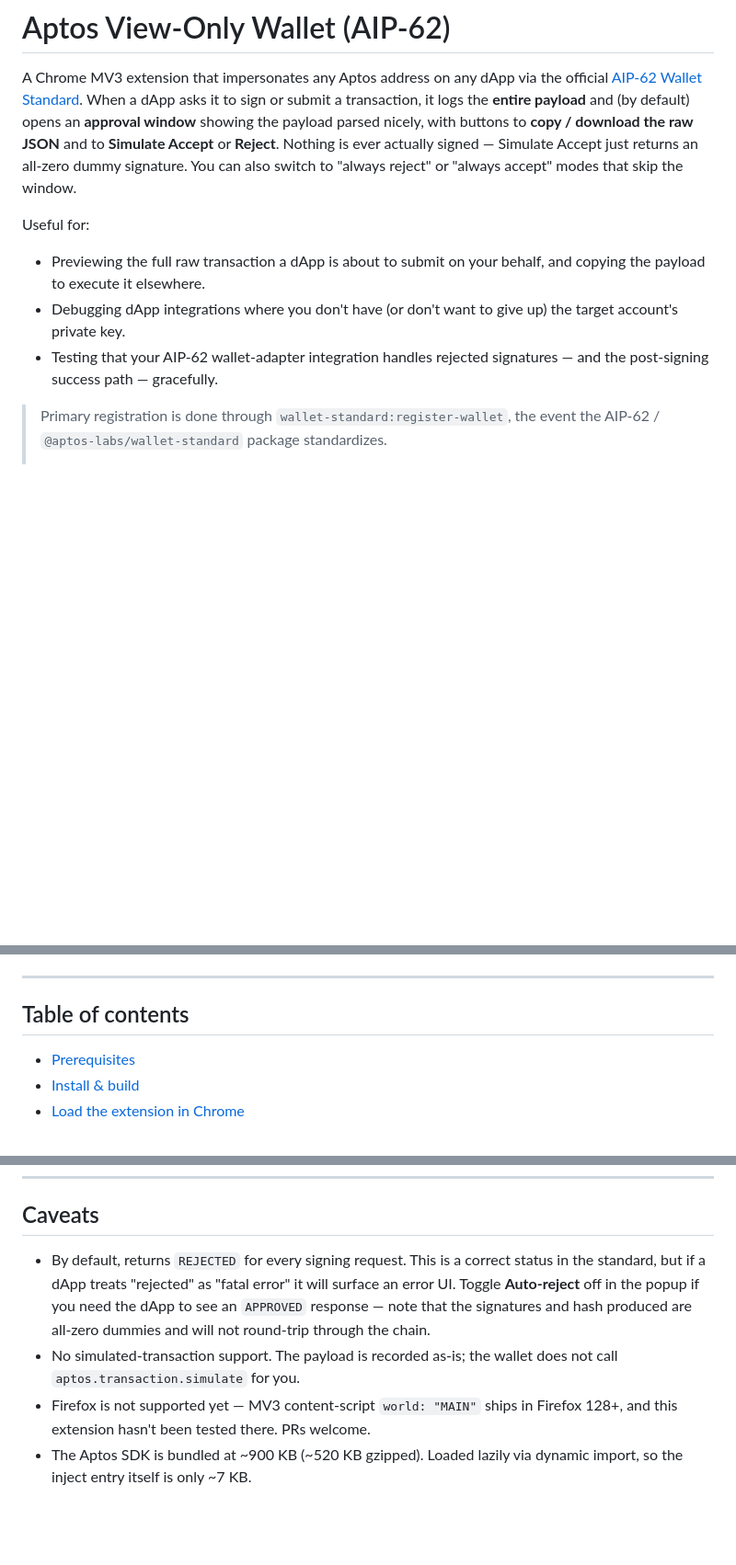
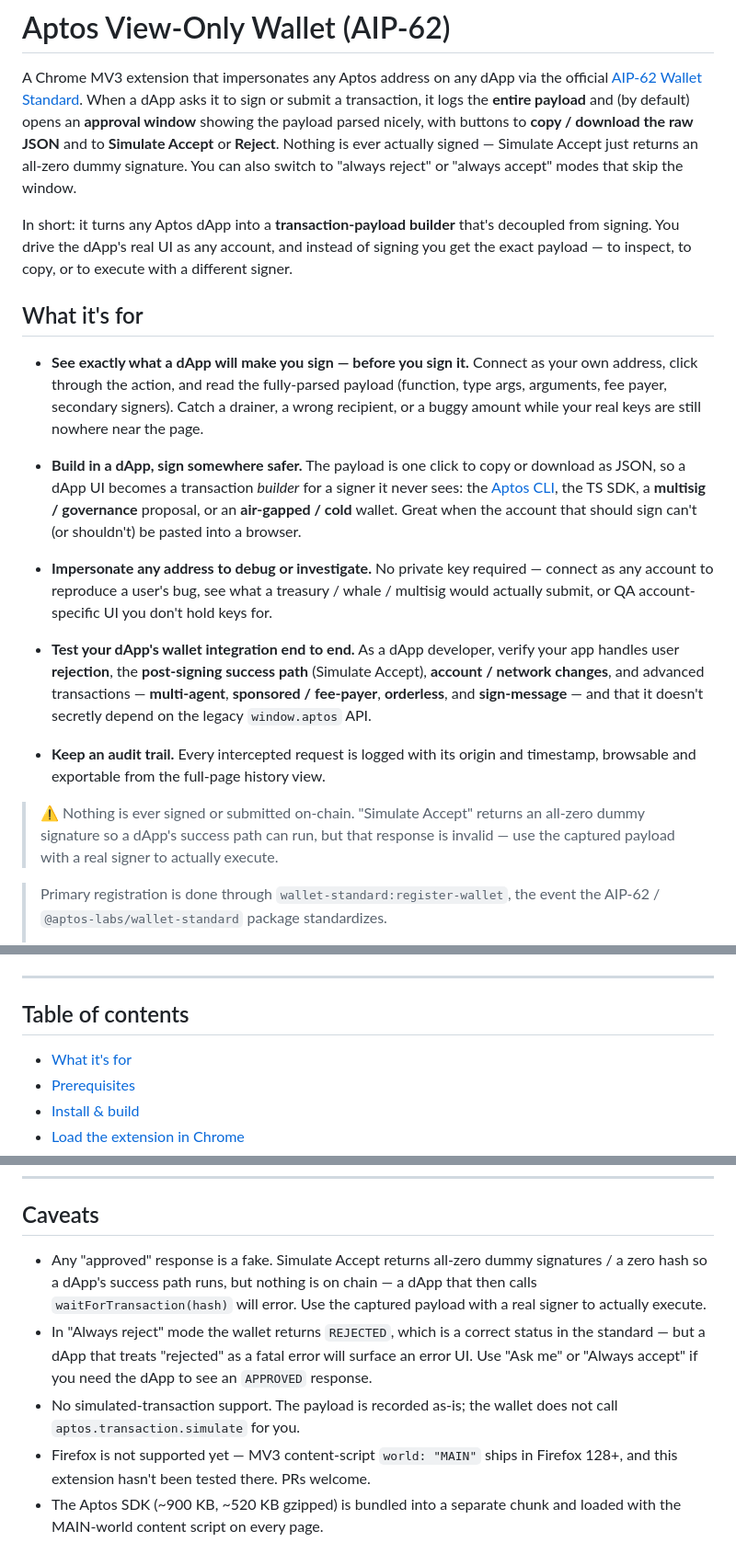
Before and after one commit to gregnazario/aptos-readonly-wallet, a Markdown page: README.md, 3 parts joined by grey strips. Shown at 92% size. Drawn GitHub-style; blank space fills up the shorter version.

Commit message:
README: sharpen the value proposition and fix stale caveats
Rewrite the intro/use-cases to lead with what the tool is actually good for:
preview-before-sign, build-in-dApp/sign-elsewhere (CLI/SDK/multisig/cold),
impersonate-to-debug, dApp integration testing, and the audit trail. Fix
caveats that predated the approval flow (default is now Ask-me, not auto-reject)
and the inaccurate SDK lazy-load note.

```diff
--- a/README.md
+++ b/README.md
@@ -10,14 +10,42 @@ parsed nicely, with buttons to **copy / download the raw JSON** and to
 Accept just returns an all-zero dummy signature. You can also switch to
 "always reject" or "always accept" modes that skip the window.
 
-Useful for:
+In short: it turns any Aptos dApp into a **transaction-payload builder** that's
+decoupled from signing. You drive the dApp's real UI as any account, and instead
+of signing you get the exact payload — to inspect, to copy, or to execute with a
+different signer.
 
-- Previewing the full raw transaction a dApp is about to submit on your
-  behalf, and copying the payload to execute it elsewhere.
-- Debugging dApp integrations where you don't have (or don't want to give
-  up) the target account's private key.
-- Testing that your AIP-62 wallet-adapter integration handles rejected
-  signatures — and the post-signing success path — gracefully.
+## What it's for
+
+- **See exactly what a dApp will make you sign — before you sign it.** Connect
+  as your own address, click through the action, and read the fully-parsed
+  payload (function, type args, arguments, fee payer, secondary signers). Catch
+  a drainer, a wrong recipient, or a buggy amount while your real keys are still
+  nowhere near the page.
+
+- **Build in a dApp, sign somewhere safer.** The payload is one click to copy or
+  download as JSON, so a dApp UI becomes a transaction *builder* for a signer it
+  never sees: the [Aptos CLI](https://aptos.dev/tools/aptos-cli), the TS SDK, a
+  **multisig / governance** proposal, or an **air-gapped / cold** wallet. Great
+  when the account that should sign can't (or shouldn't) be pasted into a browser.
+
+- **Impersonate any address to debug or investigate.** No private key required —
+  connect as any account to reproduce a user's bug, see what a treasury / whale /
+  multisig would actually submit, or QA account-specific UI you don't hold keys
+  for.
+
+- **Test your dApp's wallet integration end to end.** As a dApp developer, verify
+  your app handles user **rejection**, the **post-signing success path** (Simulate
+  Accept), **account / network changes**, and advanced transactions —
+  **multi-agent**, **sponsored / fee-payer**, **orderless**, and **sign-message** —
+  and that it doesn't secretly depend on the legacy `window.aptos` API.
+
+- **Keep an audit trail.** Every intercepted request is logged with its origin and
+  timestamp, browsable and exportable from the full-page history view.
+
+> ⚠️ Nothing is ever signed or submitted on-chain. "Simulate Accept" returns an
+> all-zero dummy signature so a dApp's success path can run, but that response is
+> invalid — use the captured payload with a real signer to actually execute.
 
 > Primary registration is done through `wallet-standard:register-wallet`,
 > the event the AIP-62 / `@aptos-labs/wallet-standard` package standardizes.
@@ -41,6 +69,7 @@ Useful for:
 
 ## Table of contents
 
+- [What it's for](#what-its-for)
 - [Prerequisites](#prerequisites)
 - [Install & build](#install--build)
 - [Load the extension in Chrome](#load-the-extension-in-chrome)
@@ -490,15 +519,17 @@ signatures.
 
 ## Caveats
 
-- By default, returns `REJECTED` for every signing request. This is a
-  correct status in the standard, but if a dApp treats "rejected" as "fatal
-  error" it will surface an error UI. Toggle **Auto-reject** off in the
-  popup if you need the dApp to see an `APPROVED` response — note that the
-  signatures and hash produced are all-zero dummies and will not round-trip
-  through the chain.
+- Any "approved" response is a fake. Simulate Accept returns all-zero dummy
+  signatures / a zero hash so a dApp's success path runs, but nothing is on
+  chain — a dApp that then calls `waitForTransaction(hash)` will error. Use
+  the captured payload with a real signer to actually execute.
+- In "Always reject" mode the wallet returns `REJECTED`, which is a correct
+  status in the standard — but a dApp that treats "rejected" as a fatal error
+  will surface an error UI. Use "Ask me" or "Always accept" if you need the
+  dApp to see an `APPROVED` response.
 - No simulated-transaction support. The payload is recorded as-is; the
   wallet does not call `aptos.transaction.simulate` for you.
 - Firefox is not supported yet — MV3 content-script `world: "MAIN"` ships
   in Firefox 128+, and this extension hasn't been tested there. PRs welcome.
-- The Aptos SDK is bundled at ~900 KB (~520 KB gzipped). Loaded lazily via
-  dynamic import, so the inject entry itself is only ~7 KB.
+- The Aptos SDK (~900 KB, ~520 KB gzipped) is bundled into a separate chunk
+  and loaded with the MAIN-world content script on every page.
```
